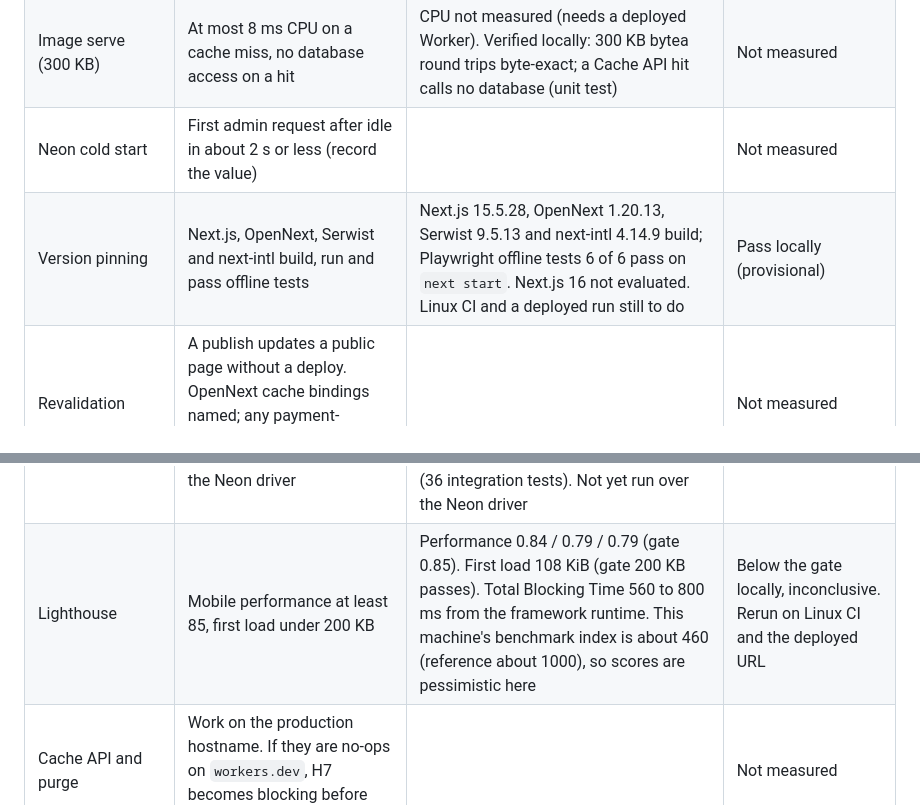
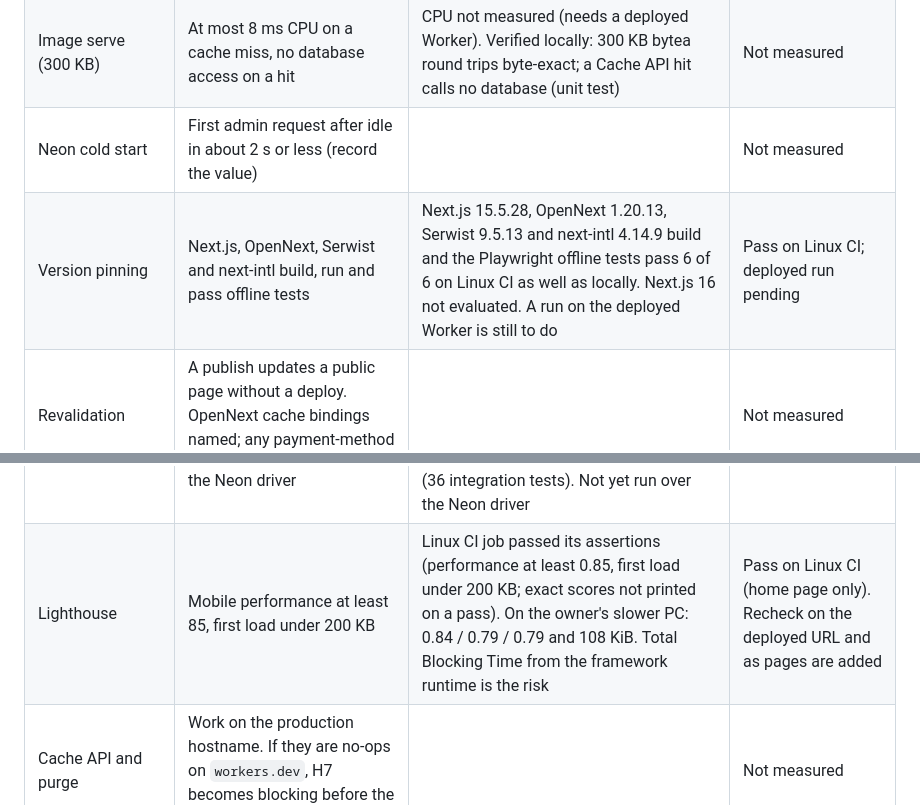
Before and after one commit to DivineGima/scollarly, a Markdown page: tracker/tracker_1.md, 2 parts joined by grey strips. Rendered like a GitHub page.

```diff
--- a/tracker/tracker_1.md
+++ b/tracker/tracker_1.md
@@ -211,11 +242,11 @@ One row per gate in architecture section 17. Any failed gate stops the build and
 | Lead POST CPU | At most 8 ms (stub endpoint) | | Not measured |
 | Image serve (300 KB) | At most 8 ms CPU on a cache miss, no database access on a hit | CPU not measured (needs a deployed Worker). Verified locally: 300 KB bytea round trips byte-exact; a Cache API hit calls no database (unit test) | Not measured |
 | Neon cold start | First admin request after idle in about 2 s or less (record the value) | | Not measured |
-| Version pinning | Next.js, OpenNext, Serwist and next-intl build, run and pass offline tests | Next.js 15.5.28, OpenNext 1.20.13, Serwist 9.5.13 and next-intl 4.14.9 build; Playwright offline tests 6 of 6 pass on `next start`. Next.js 16 not evaluated. Linux CI and a deployed run still to do | Pass locally (provisional) |
+| Version pinning | Next.js, OpenNext, Serwist and next-intl build, run and pass offline tests | Next.js 15.5.28, OpenNext 1.20.13, Serwist 9.5.13 and next-intl 4.14.9 build and the Playwright offline tests pass 6 of 6 on Linux CI as well as locally. Next.js 16 not evaluated. A run on the deployed Worker is still to do | Pass on Linux CI; deployed run pending |
 | Revalidation | A publish updates a public page without a deploy. OpenNext cache bindings named; any payment-method requirement recorded. | | Not measured |
 | Cron and Durable Objects | Available on free and working (else ADR-003 fallback and DB rate limit) | Not measured. Scheduled handler and the SQLite-backed Collector and RateLimiter are written and configured | Not measured |
 | Better Auth features | Cookie cache, TOTP 2FA with recovery codes, 10-minute step-up, role field, email verification work with the Neon driver | On Postgres (PGlite): TOTP enrol and challenge, recovery code single use, 10-minute step-up and re-confirm, role field, mandatory email verification, fresh versus cached session lookup all pass (36 integration tests). Not yet run over the Neon driver | Pass on Postgres; Neon driver not yet verified |
-| Lighthouse | Mobile performance at least 85, first load under 200 KB | Performance 0.84 / 0.79 / 0.79 (gate 0.85). First load 108 KiB (gate 200 KB passes). Total Blocking Time 560 to 800 ms from the framework runtime. This machine's benchmark index is about 460 (reference about 1000), so scores are pessimistic here | Below the gate locally, inconclusive. Rerun on Linux CI and the deployed URL |
+| Lighthouse | Mobile performance at least 85, first load under 200 KB | Linux CI job passed its assertions (performance at least 0.85, first load under 200 KB; exact scores not printed on a pass). On the owner's slower PC: 0.84 / 0.79 / 0.79 and 108 KiB. Total Blocking Time from the framework runtime is the risk | Pass on Linux CI (home page only). Recheck on the deployed URL and as pages are added |
 | Cache API and purge | Work on the production hostname. If they are no-ops on `workers.dev`, H7 becomes blocking before the cache gates. | | Not measured |
 | Terms check | Owner confirms commercial-use terms for Cloudflare, Neon, Resend and Turnstile free plans | | Waiting on owner (human action) |
 | Info only (non-gating): Neon API CU-hours | Can Neon's API report CU-hours to a cron job? | | Not measured |
```
Also changed, not shown: other parts of tracker/tracker_1.md (+34 -3 lines).
